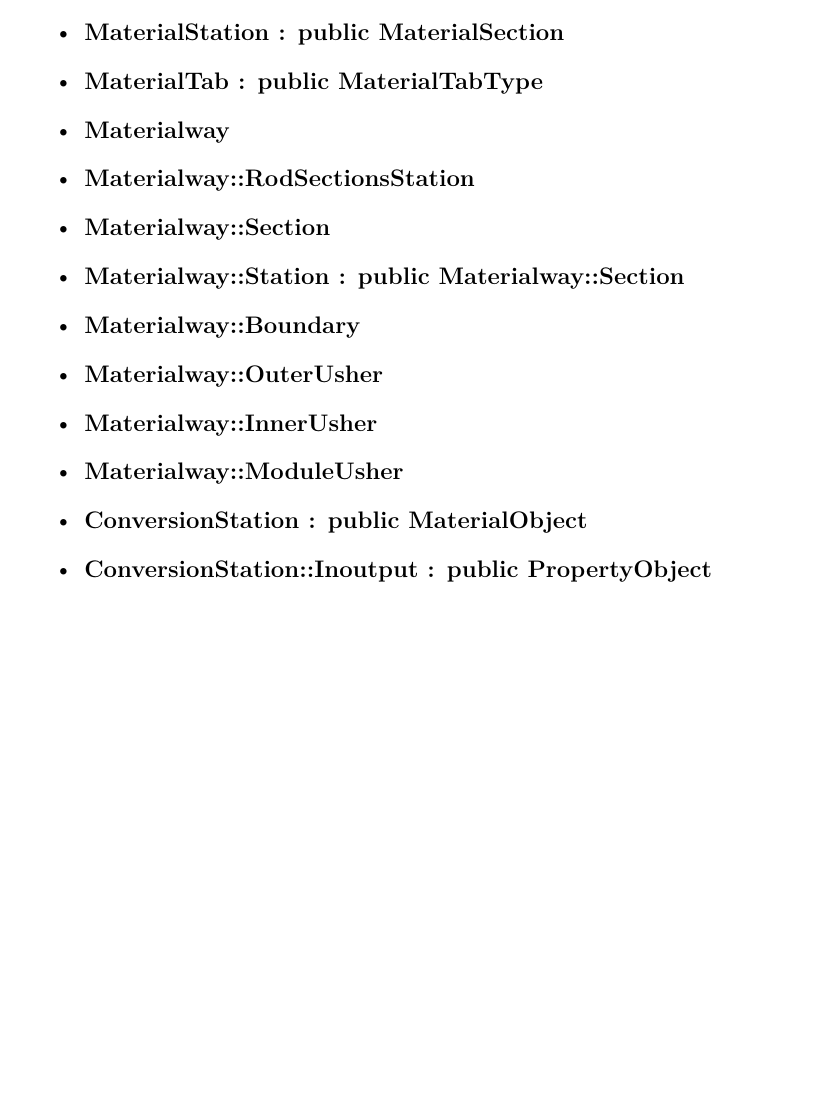
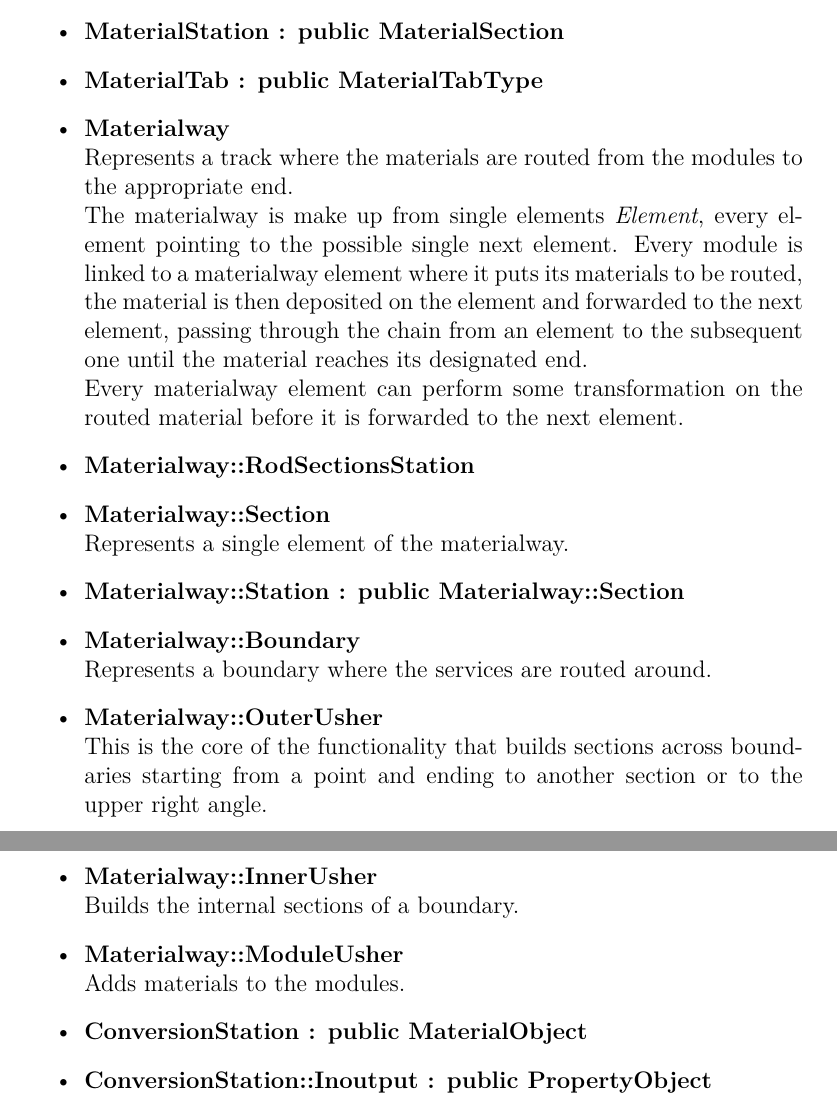
Before and after one commit to stefano-martina/tkLayoutManual, a LaTeX document (manual.tex): part of page 6 of 6 before the commit and two parts of pages 6 and 7 of 7 after it, the two joined at a grey line, cut so that both start at the same text, the shorter picture padded with empty space. Compiled offline with pdfLaTeX.

Commit message:
Just Classes subsection added, in Developer Manual, the rest is the same

```diff
--- a/manual.tex
+++ b/manual.tex
@@ -196,14 +196,31 @@ Once its internal data structures have been initialised from the material config
 \item \textbf{MaterialSection : public MaterialObject}
 \item \textbf{MaterialStation : public MaterialSection}
 \item \textbf{MaterialTab : public MaterialTabType}
-\item \textbf{Materialway}
+
+\item \textbf{Materialway}\\
+Represents a track where the materials are routed from the modules to the appropriate end.\\
+The materialway is make up from single elements \emph{Element}, every element pointing to the possible single next element. Every module is linked to a materialway element where it puts its materials to be routed, the material is then deposited on the element and forwarded to the next element, passing through the chain from an element to the subsequent one until the material reaches its designated end.\\
+Every materialway element can perform some transformation on the routed material before it is forwarded to the next element.
+
 \item \textbf{Materialway::RodSectionsStation}
-\item \textbf{Materialway::Section}
+
+\item \textbf{Materialway::Section}\\
+Represents a single element of the materialway.
+
 \item \textbf{Materialway::Station : public Materialway::Section}
-\item \textbf{Materialway::Boundary}
-\item \textbf{Materialway::OuterUsher}
-\item \textbf{Materialway::InnerUsher}
-\item \textbf{Materialway::ModuleUsher}
+
+\item \textbf{Materialway::Boundary}\\
+Represents a boundary where the services are routed around.
+
+\item \textbf{Materialway::OuterUsher}\\
+This is the core of the functionality that builds sections across boundaries starting from a point and ending to another section or to the upper right angle.
+
+\item \textbf{Materialway::InnerUsher}\\
+Builds the internal sections of a boundary.
+
+\item \textbf{Materialway::ModuleUsher}\\
+Adds materials to the modules.
+
 \item \textbf{ConversionStation : public MaterialObject}
 \item \textbf{ConversionStation::Inoutput : public PropertyObject}
 \item \textbf{ConversionStation::Conversion : public PropertyObject}
```
Also changed, not shown: manual.tex (2 more changed lines).
